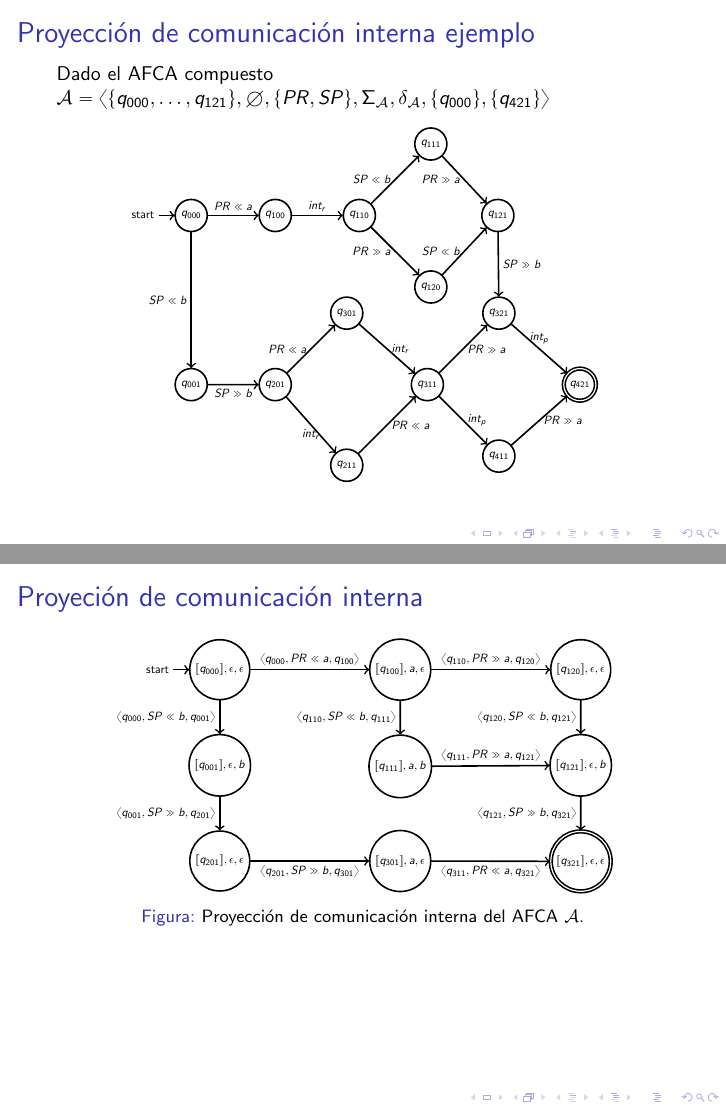
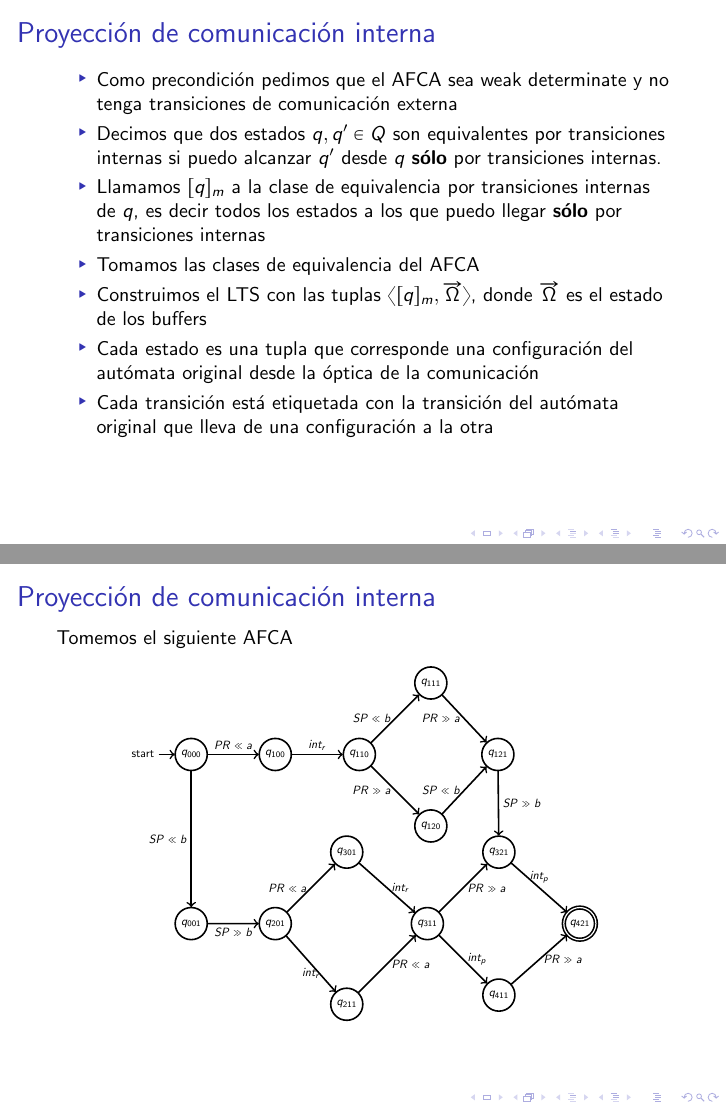
Before and after one commit to hungsing/Automata-for-the-Partial-Binding-of-Services-presentaci-n-, LaTeX slides (main.tex): pages 31 and 32 of 36 before the commit and pages 31 and 32 of 37 after it, joined at a grey line. Compiled offline with pdfLaTeX.

Commit message:
Updates from Overleaf

```diff
--- a/main.tex
+++ b/main.tex
@@ -581,14 +574,22 @@ $$
 	  \emptyset
 }
 $$
-% \caption{La composición de componentes asincrónicas preserva la semántica asincrónica de su interfaz de comunicación.}
-\end{figure}
-
 \end{frame}
 
-\begin{frame}{Proyección de comunicación interna ejemplo}
-Dado el AFCA compuesto $\mathcal{A}= \langle \{q_{000},\ldots,q_{121}\}, \emptyset, \{PR,SP\}, \Sigma_{\mathcal{A}}, \delta_{\mathcal{A}}, \{q_{000}\}, \{q_{421}\} \rangle$
-\begin{figure}[H]
+\begin{frame}{Proyección de comunicación interna}
+\begin{itemize}
+    \item Como precondición pedimos que el AFCA sea weak determinate y no tenga transiciones de comunicación externa
+    \item Decimos que dos estados $q, q' \in Q$ son equivalentes por transiciones internas si puedo alcanzar $q'$ desde $q$ \textbf{sólo} por transiciones internas.
+    \item Llamamos $[q]_m$ a la clase de equivalencia por transiciones internas de $q$, es decir todos los estados a los que puedo llegar \textbf{sólo} por transiciones internas
+    \item Tomamos las clases de equivalencia del AFCA
+    \item Construimos el LTS con las tuplas $\langle [q]_m, \overrightarrow{\Omega} \rangle$, donde $\overrightarrow{\Omega}$ es el estado de los buffers
+    \item Cada estado es una tupla que corresponde una configuración del autómata original desde la óptica de la comunicación
+    \item Cada transición está etiquetada con la transición del autómata original que lleva de una configuración a la otra
+\end{itemize}
+\end{frame}
+
+\begin{frame}{Proyección de comunicación interna}
+Tomemos el siguiente AFCA
 \begin{center}
 \begin{tikzpicture}[->, thick, scale=0.6, every node/.style={transform shape}]
  \node[state,initial] (q_0)   {$q_{000}$};
@@ -626,14 +627,9 @@ Dado el AFCA compuesto $\mathcal{A}= \langle \{q_{000},\ldots,q_{121}\}, \emptys
         ;
 \end{tikzpicture}
 \end{center}
-% \caption{Composición de los AFCAs de la Fig.~\ref{a_i}.}
-\label{A}
-\end{figure}
-
 \end{frame}
 
 \begin{frame}{Proyeción de comunicación interna}
-\begin{figure}[H]
 
 \begin{center}
 \begin{tikzpicture}[->, thick, scale=0.6, every node/.style={transform shape}]
@@ -660,9 +656,6 @@ Dado el AFCA compuesto $\mathcal{A}= \langle \{q_{000},\ldots,q_{121}\}, \emptys
       ;
 \end{tikzpicture}
 \end{center}
-\caption{Proyección de comunicación interna del AFCA  $\mathcal{A}$.}
-% \label{ex:pci}
-\end{figure}
 \end{frame}
 
 \begin{frame}{Equivalencia Comunicacional}
```
Also changed, not shown: main.tex (7 more changed lines).
